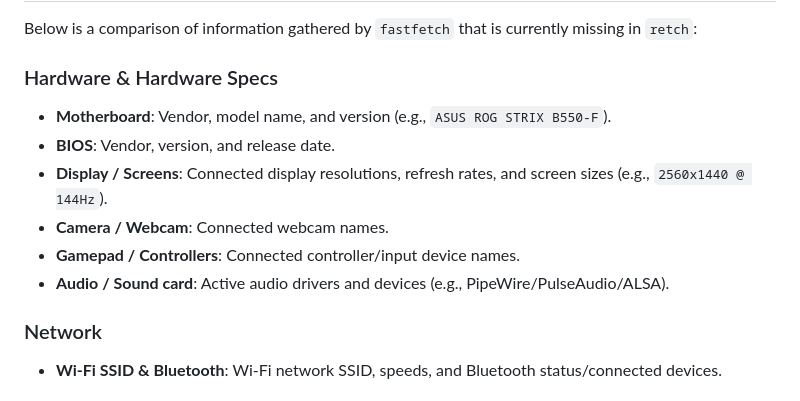
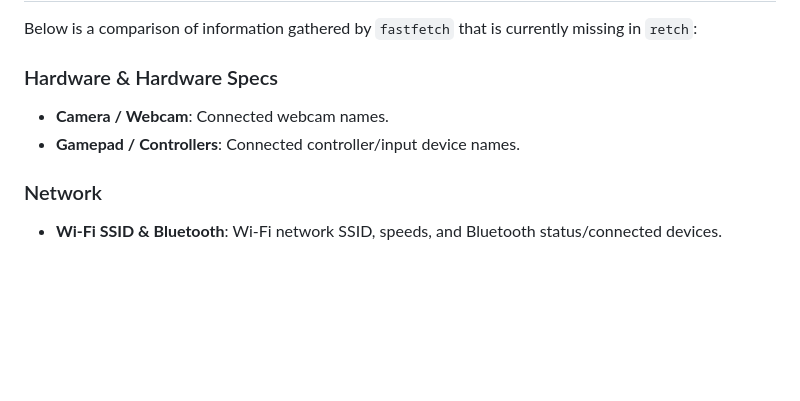
Before and after one commit to l1a/retch, a Markdown page: AGENTS.md, the part around the change. GitHub-like rendering; blank space fills up the shorter version.

Commit message:
docs: remove implemented features from fastfetch feature gap list in AGENTS.md

```diff
--- a/AGENTS.md
+++ b/AGENTS.md
@@ -159,12 +159,8 @@
 Below is a comparison of information gathered by `fastfetch` that is currently missing in `retch`:
 
 ### Hardware & Hardware Specs
-- **Motherboard**: Vendor, model name, and version (e.g., `ASUS ROG STRIX B550-F`).
-- **BIOS**: Vendor, version, and release date.
-- **Display / Screens**: Connected display resolutions, refresh rates, and screen sizes (e.g., `2560x1440 @ 144Hz`).
 - **Camera / Webcam**: Connected webcam names.
 - **Gamepad / Controllers**: Connected controller/input device names.
-- **Audio / Sound card**: Active audio drivers and devices (e.g., PipeWire/PulseAudio/ALSA).
 
 ### Network
 - **Wi-Fi SSID & Bluetooth**: Wi-Fi network SSID, speeds, and Bluetooth status/connected devices.
```
